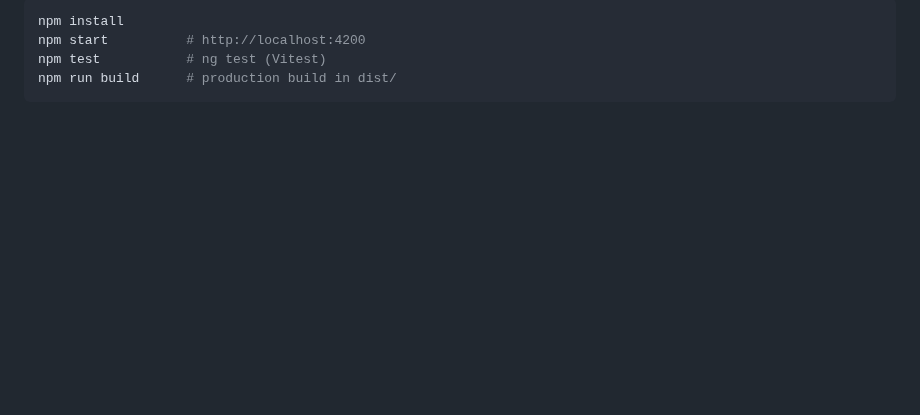
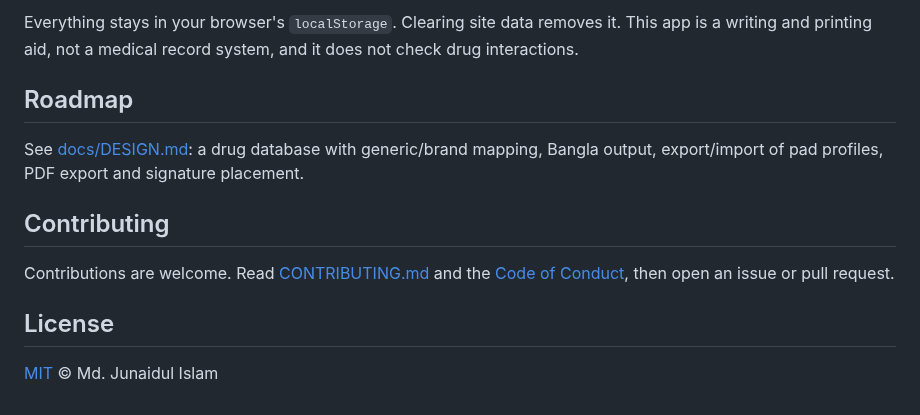
Before and after one commit to junaaid96/dynamic-prescription, a Markdown page: README.md, the part around one of its changes. Rendered like a GitHub page; blank space fills up the shorter version.

````diff
--- a/README.md
+++ b/README.md
@@ -33,7 +126,14 @@ Angular 22 (standalone components, signals, zoneless) · Tailwind CSS · Vitest.
 
-```bash
-npm install
-npm start          # http://localhost:4200
-npm test           # ng test (Vitest)
-npm run build      # production build in dist/
-```
+Everything stays in your browser's `localStorage`. Clearing site data removes it. This app is a writing and printing aid, not a medical record system, and it does not check drug interactions.
+
+## Roadmap
+
+See [docs/DESIGN.md](docs/DESIGN.md#next-ideas): a drug database with generic/brand mapping, Bangla output, export/import of pad profiles, PDF export and signature placement.
+
+## Contributing
+
+Contributions are welcome. Read [CONTRIBUTING.md](CONTRIBUTING.md) and the [Code of Conduct](CODE_OF_CONDUCT.md), then open an issue or pull request.
+
+## License
+
+[MIT](LICENSE) © Md. Junaidul Islam
````
Also changed, not shown: other parts of README.md (+114 -21 lines), .github/pull_request_template.md (added, +13 -0 lines), CODE_OF_CONDUCT.md (added, +17 -0 lines), CONTRIBUTING.md (added, +28 -0 lines), docs/screenshots/1-editor-preview.png, docs/screenshots/2-pad-setup.png, docs/screenshots/3-layout-zones.png (added), docs/screenshots/3-tablet-dark-preview.png (deleted), docs/screenshots/4-calibration.png (added), docs/screenshots/5-keyboard-shortcuts.png (added), 4 other files.
